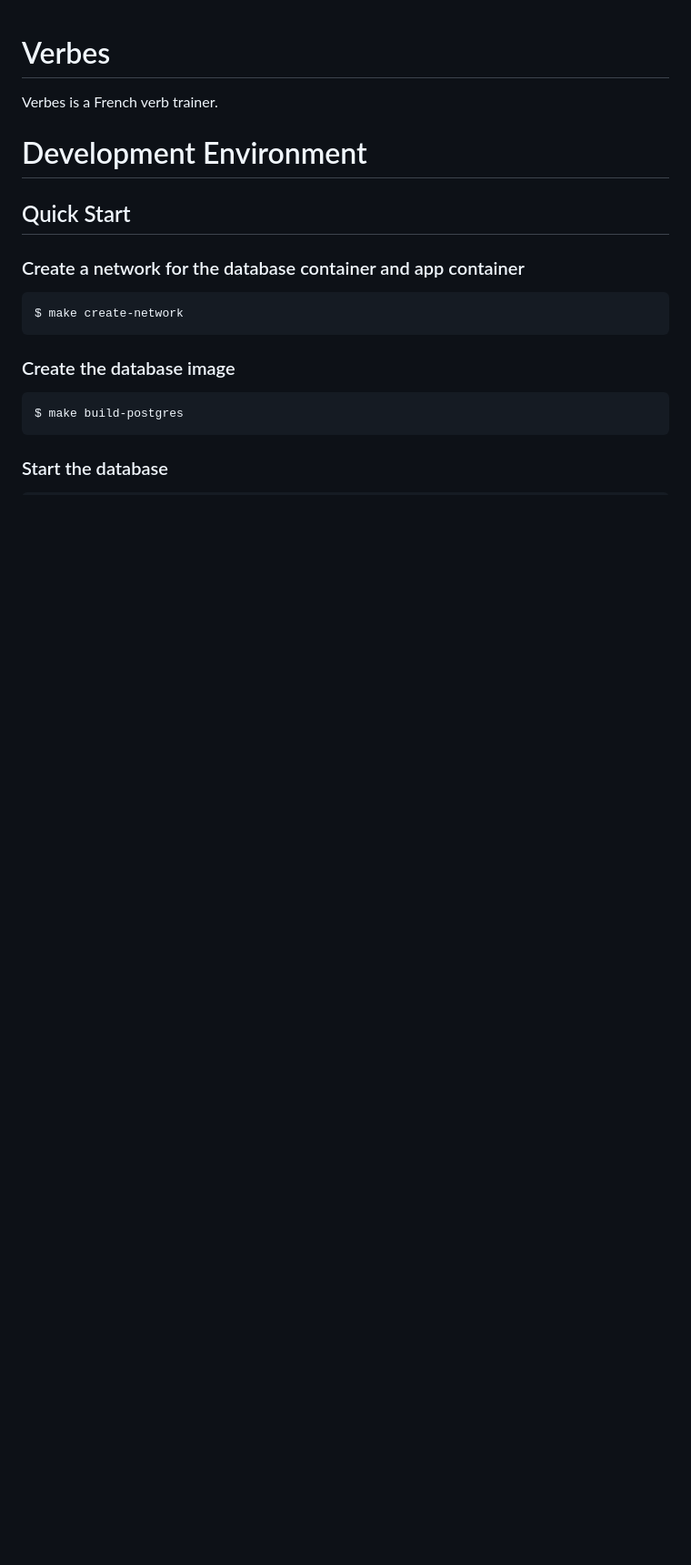
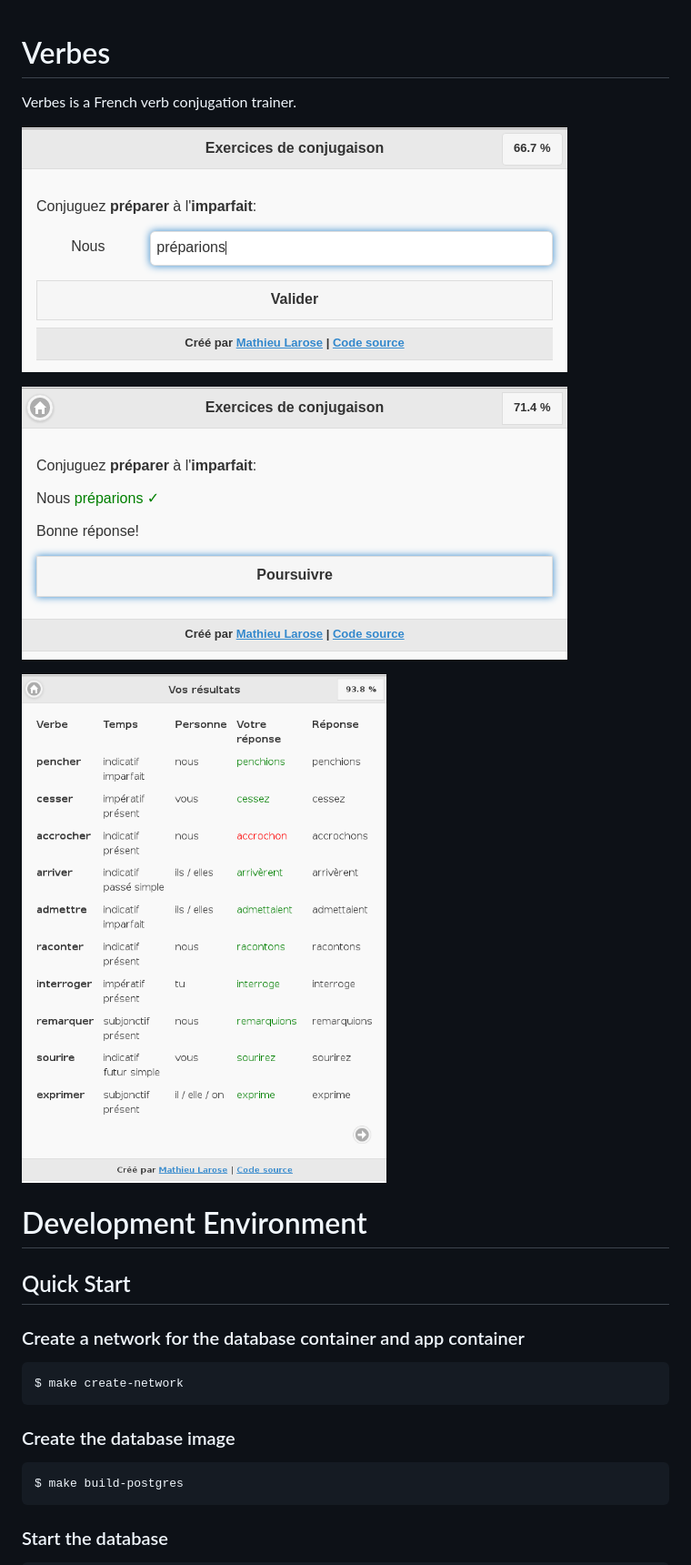
Before and after one commit to geekjimmy/verbes, a Markdown page: README.md, the part around the change. Shown: that part at 91% size. Drawn GitHub-style; pictures changed too: img/preparions-feedback.png (added), img/preparions.png (added), img/results.png (added); blank space fills up the shorter version.

Commit message:
Add images

```diff
--- a/README.md
+++ b/README.md
@@ -1,6 +1,12 @@
 # Verbes
 
-Verbes is a French verb trainer.
+Verbes is a French verb conjugation trainer.
+
+![](img/preparions.png)
+
+![](img/preparions-feedback.png)
+
+![](img/results.png)
 
 
 # Development Environment
```
